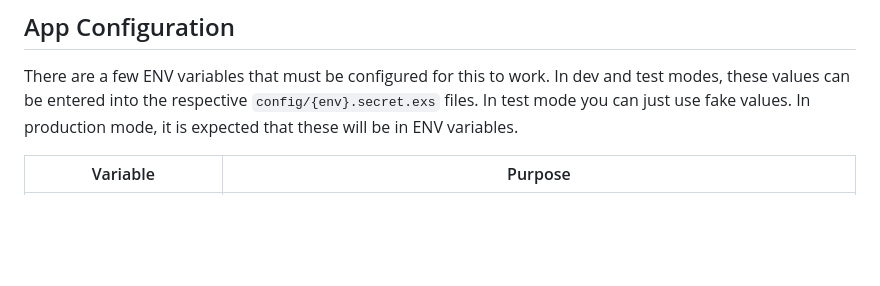
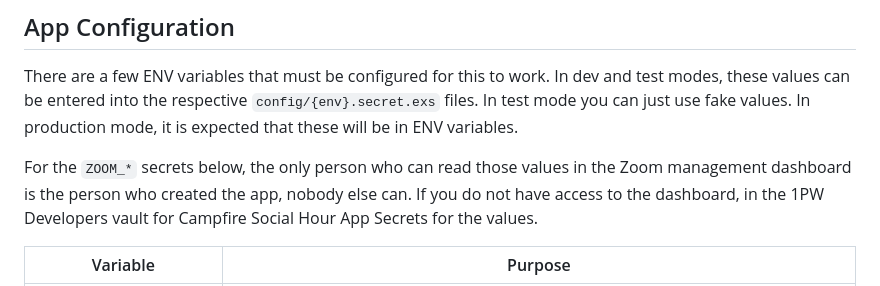
Before and after one commit to westarete/campfire-social-hour, a Markdown page: README.md, the part around the change. Drawn GitHub-style; blank space fills up the shorter version.

Commit message:
Update readme with info about zoom tokens in 1PW (#10)

```diff
--- a/README.md
+++ b/README.md
@@ -29,6 +29,8 @@ This app currently does not use a relational database. Instead, the list of meet
 ## App Configuration
 
 There are a few ENV variables that must be configured for this to work. In dev and test modes, these values can be entered into the respective `config/{env}.secret.exs` files. In test mode you can just use fake values. In production mode, it is expected that these will be in ENV variables.
+
+For the `ZOOM_*` secrets below, the only person who can read those values in the Zoom management dashboard is the person who created the app, nobody else can. If you do not have access to the dashboard, in the 1PW Developers vault for Campfire Social Hour App Secrets for the values.
 
 | Variable           | Purpose                                                      |
 | ------------------ | ------------------------------------------------------------ |
```
